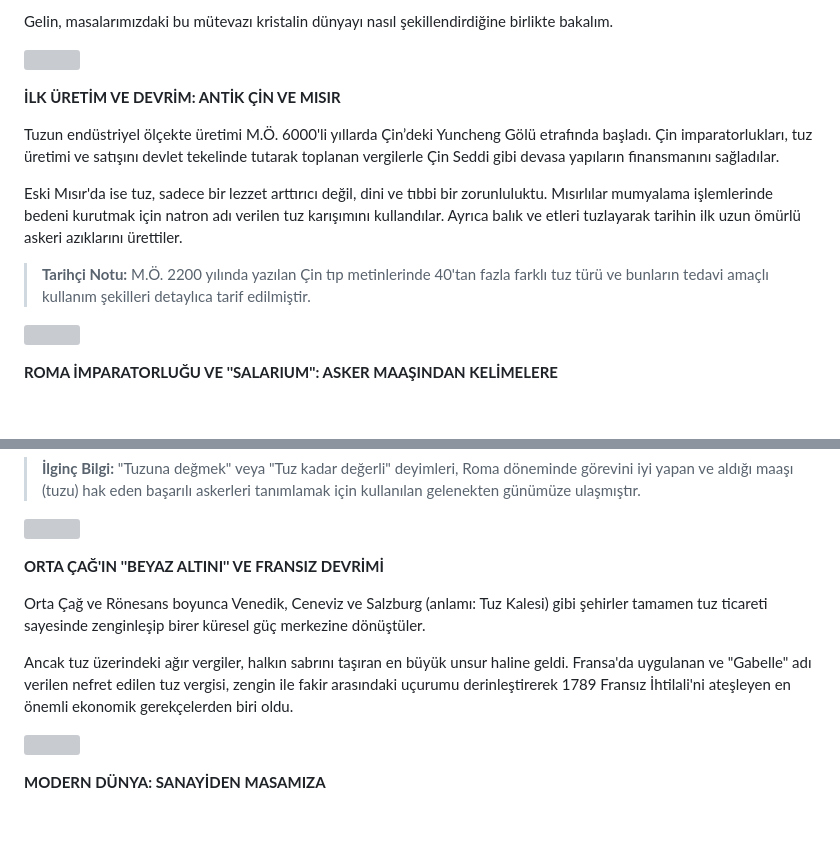
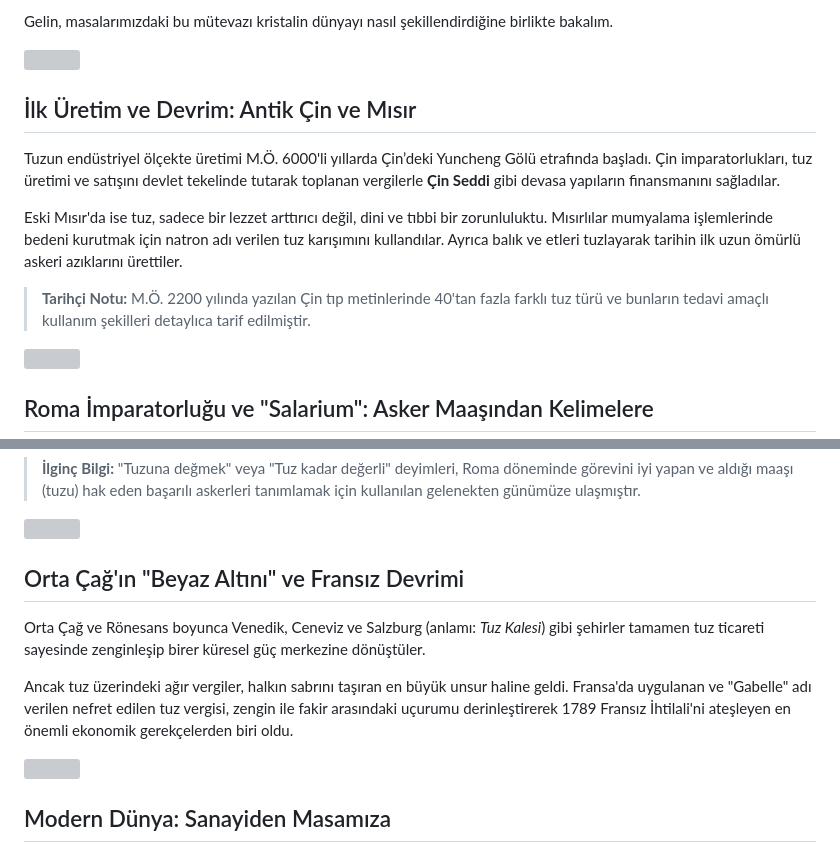
Before and after one commit to KadimDefter/KadimDefter.github.io, a Markdown page: content/posts/kasik.md, 2 parts joined by grey strips. Rendered like a GitHub page; blank space fills up the shorter version; grey boxes are pictures that could not be loaded.

Commit message:
Update Yazı “kasik”

```diff
--- a/content/posts/kasik.md
+++ b/content/posts/kasik.md
@@ -15,9 +15,9 @@ Gelin, masalarımızdaki bu mütevazı kristalin dünyayı nasıl şekillendirdi
 
 ![](/img/8131.jpg)
 
-**İLK ÜRETİM VE DEVRİM: ANTİK ÇİN VE MISIR**
+## İlk Üretim ve Devrim: Antik Çin ve Mısır
 
-Tuzun endüstriyel ölçekte üretimi M.Ö. 6000'li yıllarda Çin’deki Yuncheng Gölü etrafında başladı. Çin imparatorlukları, tuz üretimi ve satışını devlet tekelinde tutarak toplanan vergilerle Çin Seddi gibi devasa yapıların finansmanını sağladılar.
+Tuzun endüstriyel ölçekte üretimi M.Ö. 6000'li yıllarda Çin’deki Yuncheng Gölü etrafında başladı. Çin imparatorlukları, tuz üretimi ve satışını devlet tekelinde tutarak toplanan vergilerle **Çin Seddi** gibi devasa yapıların finansmanını sağladılar.
 
 Eski Mısır'da ise tuz, sadece bir lezzet arttırıcı değil, dini ve tıbbi bir zorunluluktu. Mısırlılar mumyalama işlemlerinde bedeni kurutmak için natron adı verilen tuz karışımını kullandılar. Ayrıca balık ve etleri tuzlayarak tarihin ilk uzun ömürlü askeri azıklarını ürettiler.
 
@@ -25,5 +25,5 @@ Eski Mısır'da ise tuz, sadece bir lezzet arttırıcı değil, dini ve tıbbi b
 
 ![](/img/8129.jpg)
 
-**ROMA İMPARATORLUĞU VE ''SALARIUM'': ASKER MAAŞINDAN KELİMELERE**
+## Roma İmparatorluğu ve "Salarium": Asker Maaşından Kelimelere
 
@@ -37,13 +40,13 @@ Roma Devleti'nin gücü, büyük oranda tuz ticaretini kontrol etmesine dayanıy
 
 ![](/img/8130.jpg)
 
-**ORTA ÇAĞ'IN ''BEYAZ ALTINI'' VE FRANSIZ DEVRİMİ**
+## Orta Çağ'ın "Beyaz Altını" ve Fransız Devrimi
 
-Orta Çağ ve Rönesans boyunca Venedik, Ceneviz ve Salzburg (anlamı: Tuz Kalesi) gibi şehirler tamamen tuz ticareti sayesinde zenginleşip birer küresel güç merkezine dönüştüler.
+Orta Çağ ve Rönesans boyunca Venedik, Ceneviz ve Salzburg (anlamı: _Tuz Kalesi_) gibi şehirler tamamen tuz ticareti sayesinde zenginleşip birer küresel güç merkezine dönüştüler.
 
 Ancak tuz üzerindeki ağır vergiler, halkın sabrını taşıran en büyük unsur haline geldi. Fransa'da uygulanan ve "Gabelle" adı verilen nefret edilen tuz vergisi, zengin ile fakir arasındaki uçurumu derinleştirerek 1789 Fransız İhtilali'ni ateşleyen en önemli ekonomik gerekçelerden biri oldu.
 
 ![](/img/8126.jpg)
 
-**MODERN DÜNYA: SANAYİDEN MASAMIZA**
+## Modern Dünya: Sanayiden Masamıza
 
```
Also changed, not shown: other parts of content/posts/kasik.md (+7 -6 lines).
